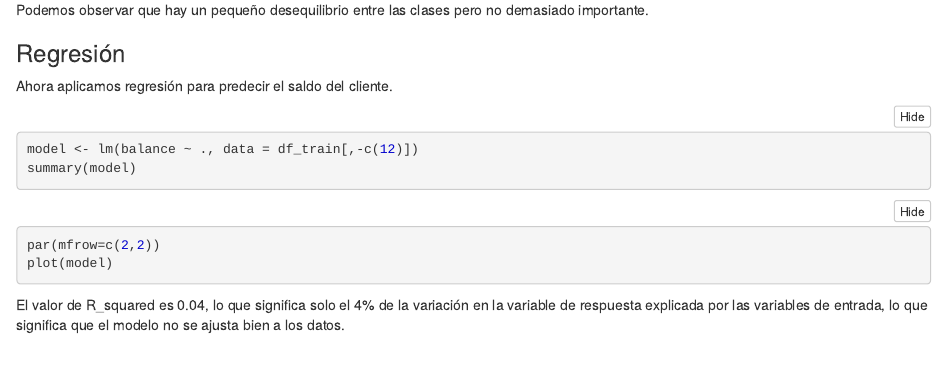
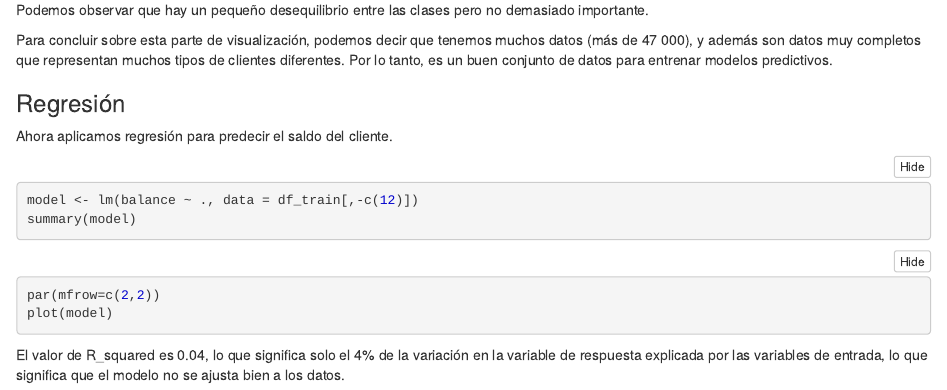
Before and after one commit to lucaspreel/FID-project, an R Markdown document (main_notebook.Rmd): the page in a window 1100 px wide, from 11610 px down. The pictures show the output file main_notebook.nb.html that the author committed with the source, opened offline.

Commit message:
add conclusion of visualisation part

````diff
--- a/main_notebook.Rmd
+++ b/main_notebook.Rmd
@@ -271,6 +271,8 @@ pie(x=clase_final$n,
 
 ```
 Podemos observar que hay un pequeño desequilibrio entre las clases pero no demasiado importante.
+
+Para concluir sobre esta parte de visualización, podemos decir que tenemos muchos datos (más de 47 000), y además son datos muy completos que representan muchos tipos de clientes diferentes. Por lo tanto, es un buen conjunto de datos para entrenar modelos predictivos.
 
 ### Regresión
 
````
Also changed, not shown: main_notebook.nb.html.
